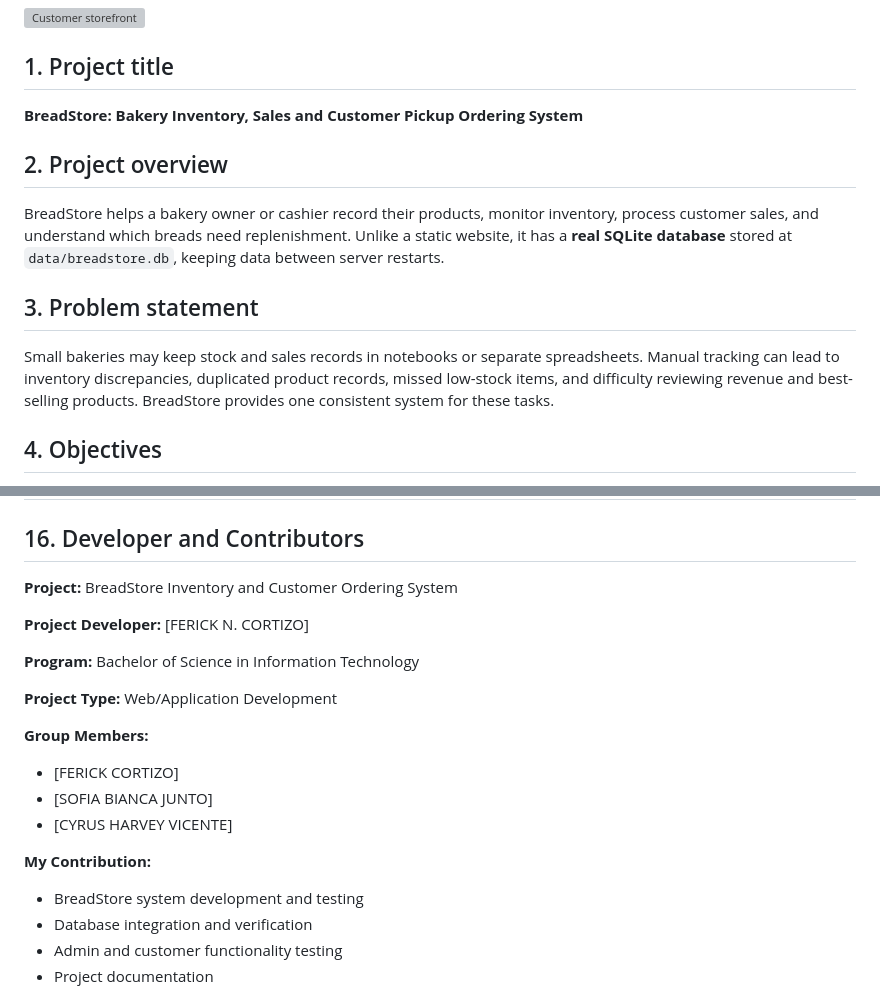
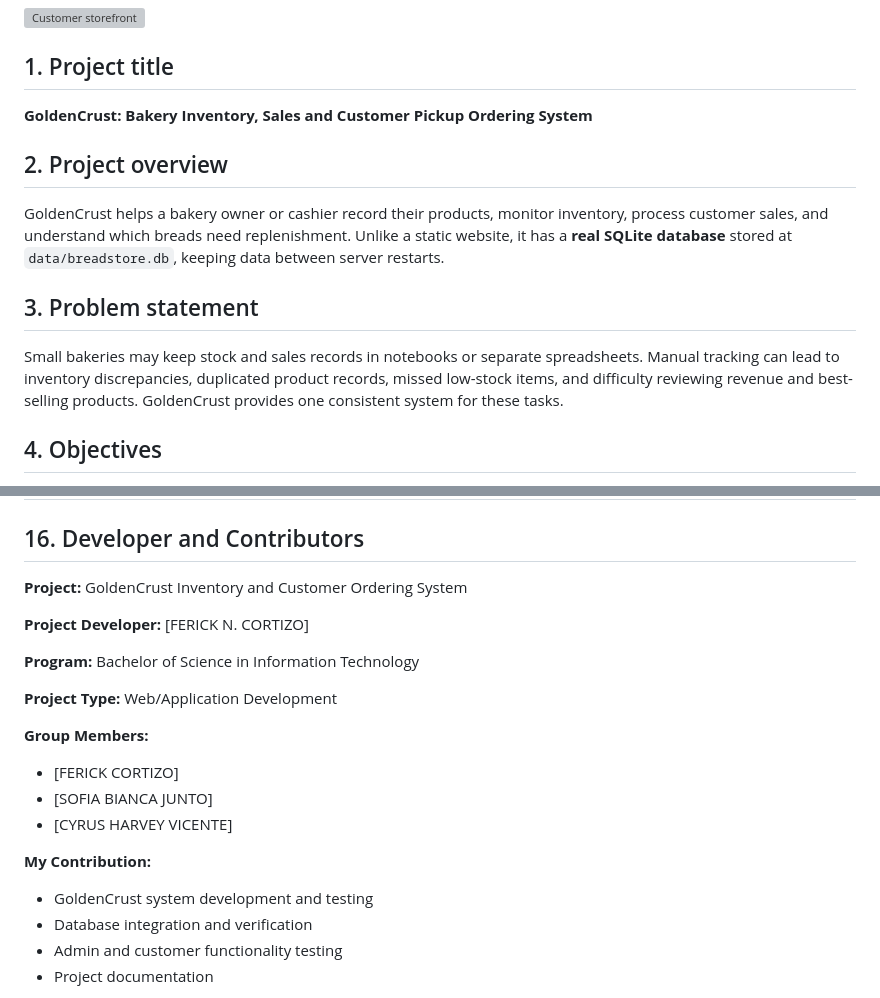
Before and after one commit to Frostner/BreadStore-Inventory-System, a Markdown page: README.md, 2 parts joined by grey strips. GitHub-like rendering; grey boxes are pictures that could not be loaded.

Commit message:
Finalize Golden Crust project documentation

```diff
--- a/README.md
+++ b/README.md
@@ -34,15 +34,15 @@ Development for our BSIT Industry-Ready Portfolio.
 
 ## 1. Project title
 
-**BreadStore: Bakery Inventory, Sales and Customer Pickup Ordering System**
+**GoldenCrust: Bakery Inventory, Sales and Customer Pickup Ordering System**
 
 ## 2. Project overview
 
-BreadStore helps a bakery owner or cashier record their products, monitor inventory, process customer sales, and understand which breads need replenishment. Unlike a static website, it has a **real SQLite database** stored at `data/breadstore.db`, keeping data between server restarts.
+GoldenCrust helps a bakery owner or cashier record their products, monitor inventory, process customer sales, and understand which breads need replenishment. Unlike a static website, it has a **real SQLite database** stored at `data/breadstore.db`, keeping data between server restarts.
 
 ## 3. Problem statement
 
-Small bakeries may keep stock and sales records in notebooks or separate spreadsheets. Manual tracking can lead to inventory discrepancies, duplicated product records, missed low-stock items, and difficulty reviewing revenue and best-selling products. BreadStore provides one consistent system for these tasks.
+Small bakeries may keep stock and sales records in notebooks or separate spreadsheets. Manual tracking can lead to inventory discrepancies, duplicated product records, missed low-stock items, and difficulty reviewing revenue and best-selling products. GoldenCrust provides one consistent system for these tasks.
 
 ## 4. Objectives
 
@@ -253,7 +253,7 @@ Add cashier/manager roles, supplier purchase orders, barcode scanning, printable
 
 ## 16. Developer and Contributors
 
-**Project:** BreadStore Inventory and Customer Ordering System
+**Project:** GoldenCrust Inventory and Customer Ordering System
 
 **Project Developer:** [FERICK N. CORTIZO]
 
@@ -267,7 +267,7 @@ Add cashier/manager roles, supplier purchase orders, barcode scanning, printable
 - [CYRUS HARVEY VICENTE]
 
 **My Contribution:**
-- BreadStore system development and testing
+- GoldenCrust system development and testing
 - Database integration and verification
 - Admin and customer functionality testing
 - Project documentation
```
